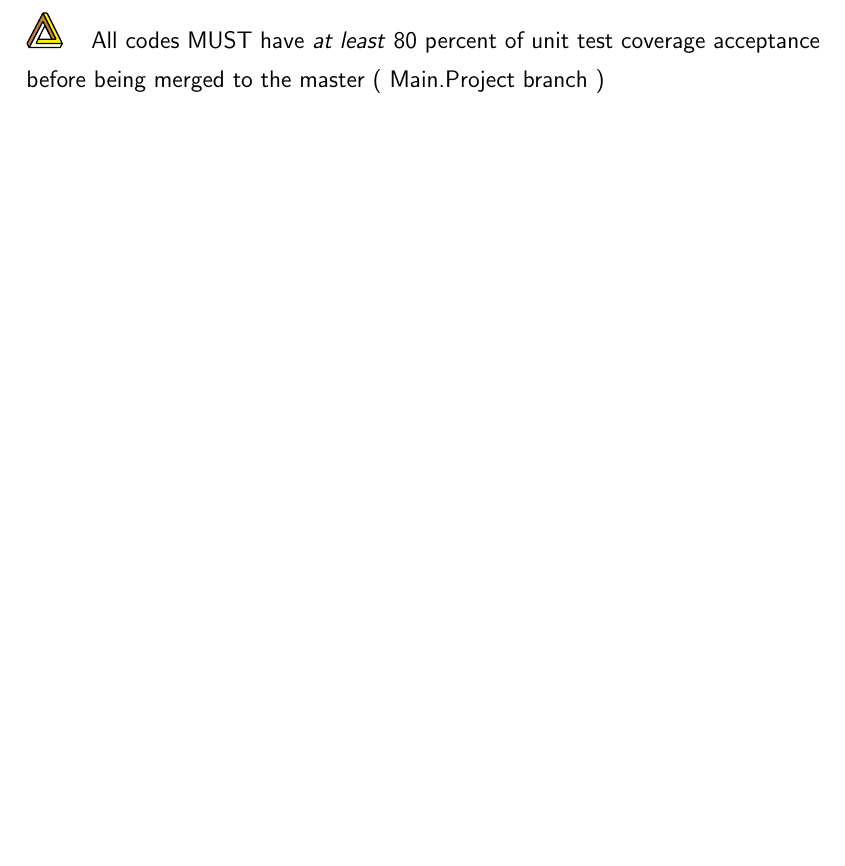
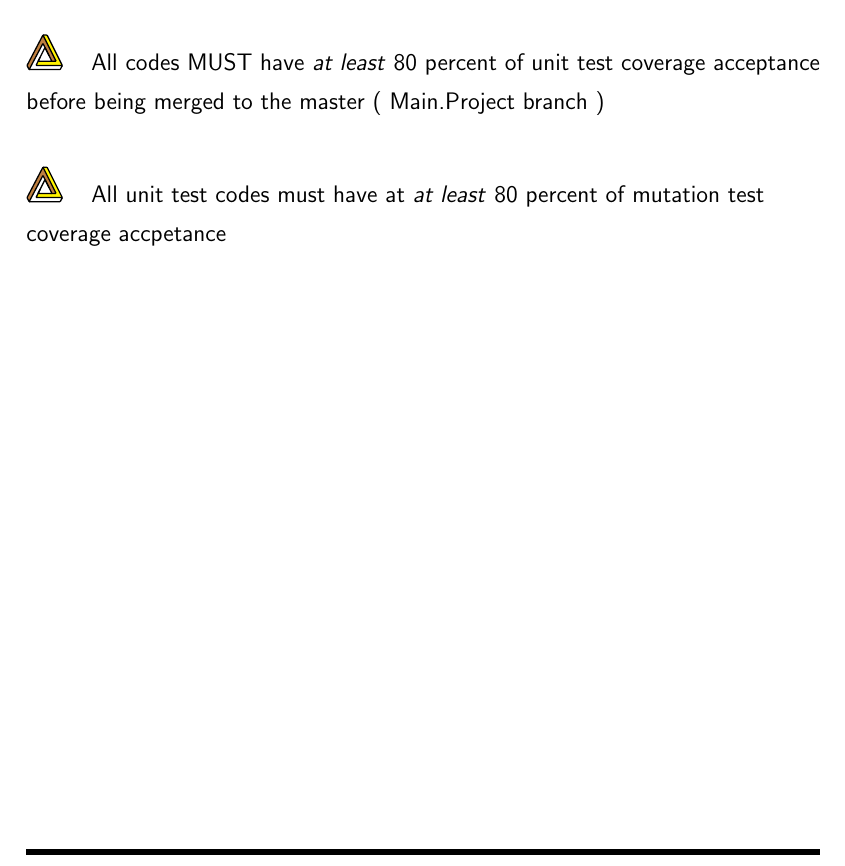
Before and after one commit to NexusWide/StyleGuide, a LaTeX document (rule_sets/main.tex): part of page 21 of 21, cut so that both start at the same text, the shorter picture padded with empty space. Compiled offline with pdfLaTeX.

Commit message:
feat(docs): add mutation test rule
...

programming_style_latex: 14

```diff
--- a/rule_sets/main.tex
+++ b/rule_sets/main.tex
@@ -412,5 +412,7 @@
 
     \nexusrule{All codes MUST have \important{at least} 80 percent of unit test coverage acceptance before being merged to the master ( Main.Project branch  ) } \newline
 
+    \nexusrule{All unit test codes must have at \important{at least} 80 percent of mutation test coverage accpetance}
+
 
 \end{document}
```
